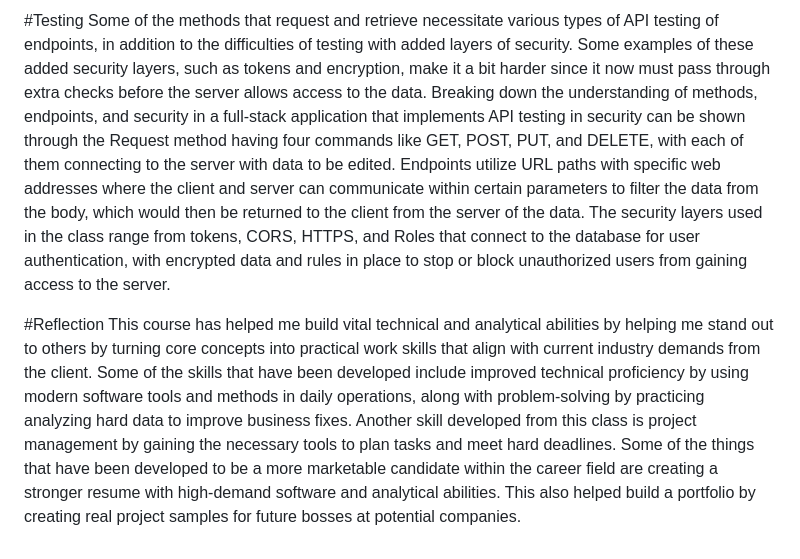
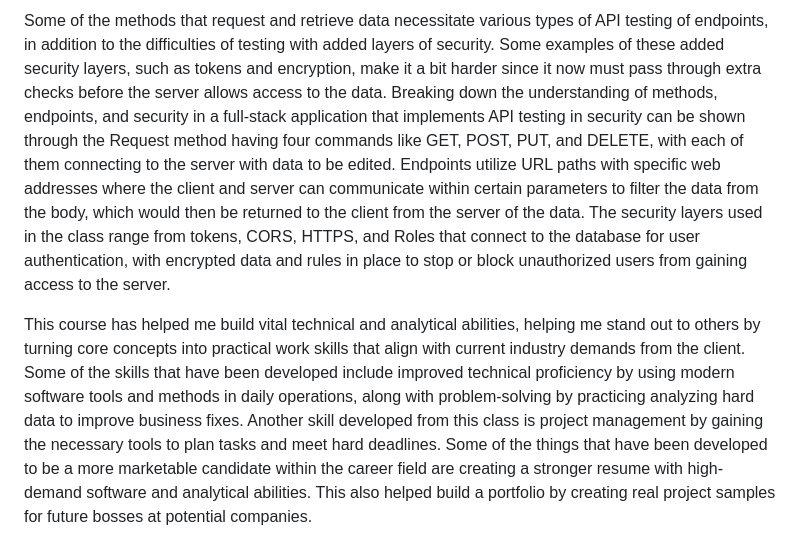
Before and after one commit to kemchan28/CS465-fullstack, a Markdown page: README.md, the part around one of its changes. Rendered like a GitHub page.

Commit message:
Refactor README to eliminate redundancy
Removed duplicate sections and improved clarity in the README.

```diff
--- a/README.md
+++ b/README.md
@@ -9,6 +7,4 @@ Having the backend set up using a NoSQL MongoDB database is to guarantee a flexi
 
-#Testing
-Some of the methods that request and retrieve necessitate various types of API testing of endpoints, in addition to the difficulties of testing with added layers of security. Some examples of these added security layers, such as tokens and encryption, make it a bit harder since it now must pass through extra checks before the server allows access to the data. Breaking down the understanding of methods, endpoints, and security in a full-stack application that implements API testing in security can be shown through the Request method having four commands like GET, POST, PUT, and DELETE, with each of them connecting to the server with data to be edited. Endpoints utilize URL paths with specific web addresses where the client and server can communicate within certain parameters to filter the data from the body, which would then be returned to the client from the server of the data. The security layers used in the class range from tokens, CORS, HTTPS, and Roles that connect to the database for user authentication, with encrypted data and rules in place to stop or block unauthorized users from gaining access to the server.
+Some of the methods that request and retrieve data necessitate various types of API testing of endpoints, in addition to the difficulties of testing with added layers of security. Some examples of these added security layers, such as tokens and encryption, make it a bit harder since it now must pass through extra checks before the server allows access to the data. Breaking down the understanding of methods, endpoints, and security in a full-stack application that implements API testing in security can be shown through the Request method having four commands like GET, POST, PUT, and DELETE, with each of them connecting to the server with data to be edited. Endpoints utilize URL paths with specific web addresses where the client and server can communicate within certain parameters to filter the data from the body, which would then be returned to the client from the server of the data. The security layers used in the class range from tokens, CORS, HTTPS, and Roles that connect to the database for user authentication, with encrypted data and rules in place to stop or block unauthorized users from gaining access to the server.
 
-#Reflection
-This course has helped me build vital technical and analytical abilities by helping me stand out to others by turning core concepts into practical work skills that align with current industry demands from the client. Some of the skills that have been developed include improved technical proficiency by using modern software tools and methods in daily operations, along with problem-solving by practicing analyzing hard data to improve business fixes. Another skill developed from this class is project management by gaining the necessary tools to plan tasks and meet hard deadlines. Some of the things that have been developed to be a more marketable candidate within the career field are creating a stronger resume with high-demand software and analytical abilities. This also helped build a portfolio by creating real project samples for future bosses at potential companies.
+This course has helped me build vital technical and analytical abilities, helping me stand out to others by turning core concepts into practical work skills that align with current industry demands from the client. Some of the skills that have been developed include improved technical proficiency by using modern software tools and methods in daily operations, along with problem-solving by practicing analyzing hard data to improve business fixes. Another skill developed from this class is project management by gaining the necessary tools to plan tasks and meet hard deadlines. Some of the things that have been developed to be a more marketable candidate within the career field are creating a stronger resume with high-demand software and analytical abilities. This also helped build a portfolio by creating real project samples for future bosses at potential companies.
```
Also changed, not shown: other parts of README.md (+1 -3 lines).
